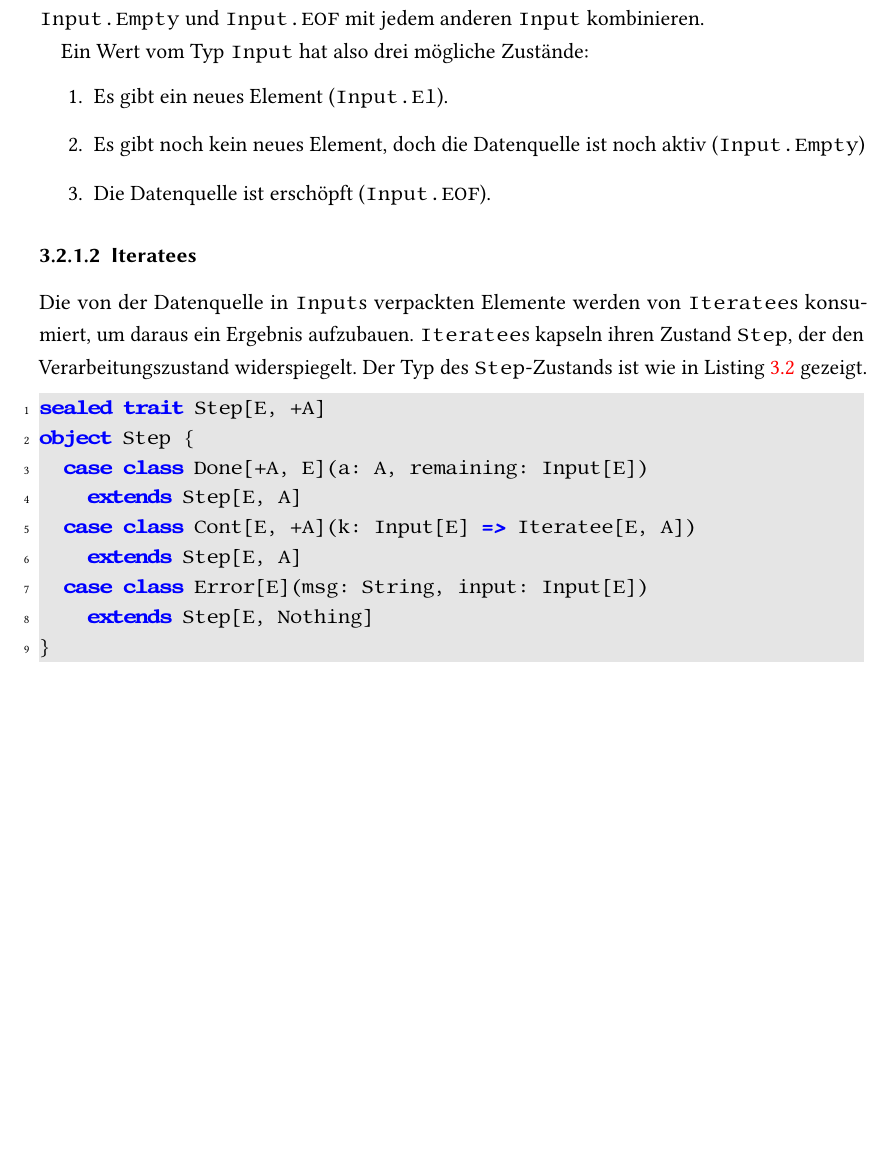
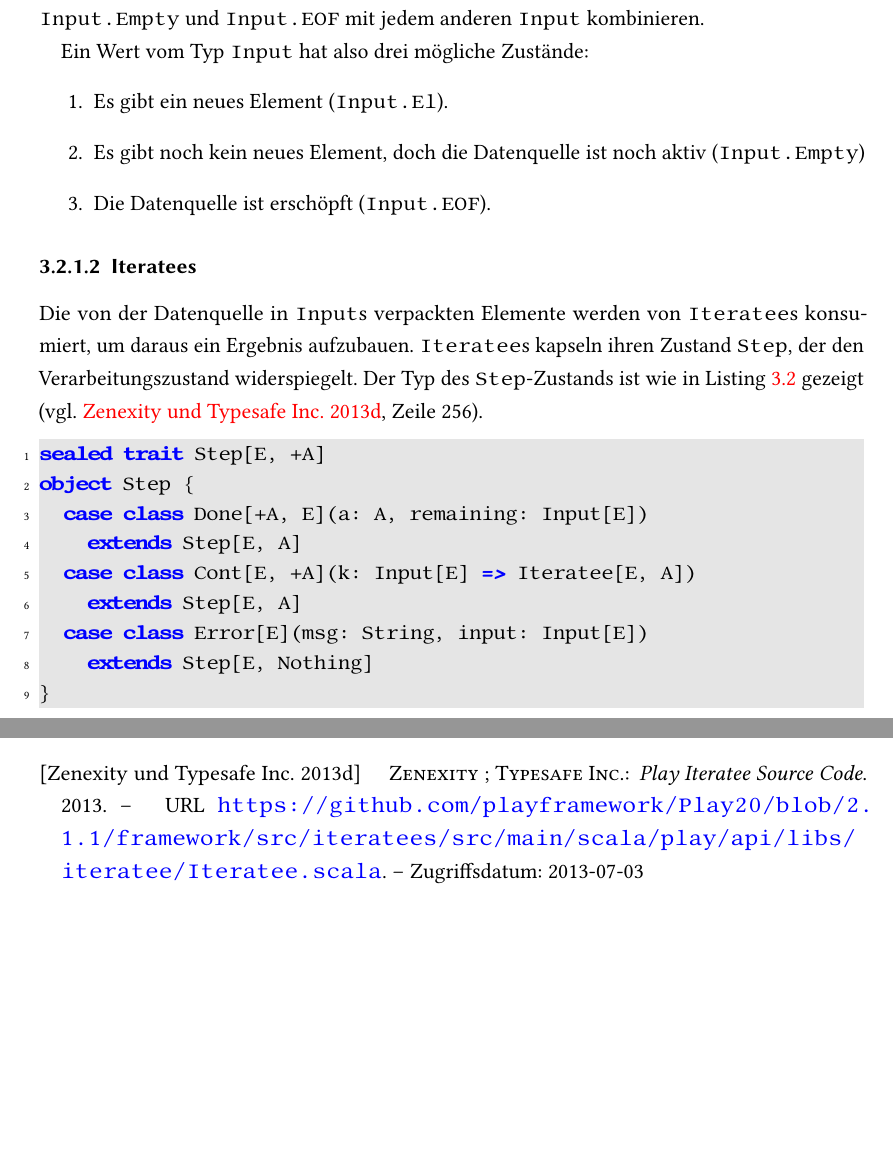
Before and after one commit to tilltheis/bachelor-thesis, a LaTeX thesis (thesis/thesis.tex, which reads thesis/thesis.bib): part of page 11 of 35 before the commit and two parts of pages 11 and 35 of 36 after it, the two joined at a grey line, cut so that both start at the same text, the shorter picture padded with empty space. Compiled offline with pdfLaTeX; an older LaTeX class or package is replaced by its successor.

Commit message:
zitate fuer code-ausschnitte

```diff
--- a/thesis/thesis.bib
+++ b/thesis/thesis.bib
@@ -232,6 +232,14 @@
   urldate = {2013-05-28}
 }
 
+@online{play_iteratee_source_code,
+  title   = {Play Iteratee Source Code},
+  author  = {Zenexity and {Typesafe Inc.}},
+  year    = {2013},
+  url     = {https://github.com/playframework/Play20/blob/2.1.1/framework/src/iteratees/src/main/scala/play/api/libs/iteratee/Iteratee.scala},
+  urldate = {2013-07-03}
+}
+
 
 @online{play_enumerator_source_code,
   title   = {Play Enumerator Source Code},
--- a/thesis/thesis.tex
+++ b/thesis/thesis.tex
@@ -368,7 +368,7 @@ Ein Wert vom Typ \lstinline|Input| hat also drei mögliche Zustände:
 
 Die von der Datenquelle in \lstinline|Input|s verpackten Elemente werden von \lstinline|Iteratee|s konsumiert, um daraus ein Ergebnis aufzubauen.
 \lstinline|Iteratee|s kapseln ihren Zustand \lstinline|Step|, der den Verarbeitungszustand widerspiegelt.
-Der Typ des \lstinline|Step|-Zustands ist wie in Listing~\ref{lst:der_step_datentyp} gezeigt.
+Der Typ des \lstinline|Step|-Zustands ist wie in Listing~\ref{lst:der_step_datentyp} gezeigt \cite[vgl.][Zeile~256]{play_iteratee_source_code}.
 \begin{lstlisting}[caption=Der Step-Datentyp, label=lst:der_step_datentyp]
 sealed trait Step[E, +A]
 object Step {
```
Also changed, not shown: thesis/thesis.tex (6 more changed lines).
